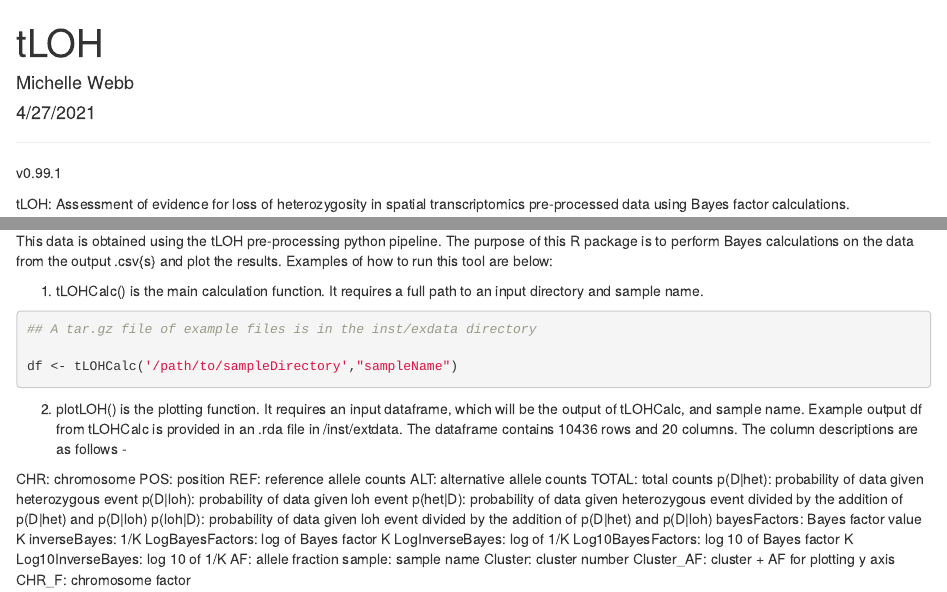
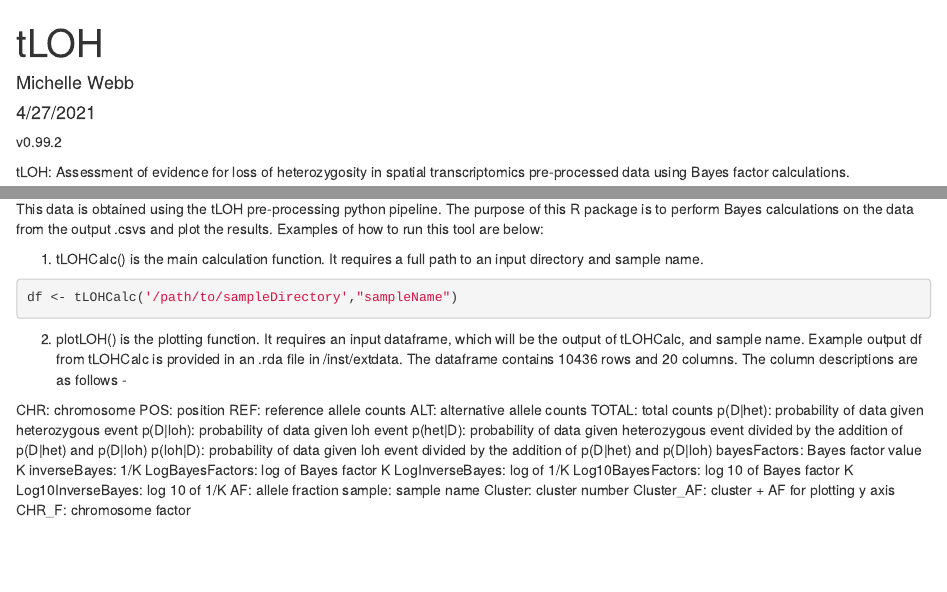
Before and after one commit to USCDTG/tLOH, an R Markdown document (vignettes/tLOH.Rmd): the page in a window 1100 px wide, from its top, and a second part further down, joined at a grey line. Rendered offline with R 4.5, knitr and Pandoc, with nearby package versions; some code elsewhere in the file could not run offline.

Commit message:
tLOH v.0.99.2

````diff
--- a/vignettes/tLOH.Rmd
+++ b/vignettes/tLOH.Rmd
@@ -4,7 +4,7 @@ author: "Michelle Webb"
 date: "4/27/2021"
 output: html_document
 vignette: >
-  %\VignetteEngine{knitr::knitr}
+  %\VignetteEngine{knitr::rmarkdown}
   %\VignetteIndexEntry{tLOH}
   %\usepackage[UTF-8]{inputenc}
 ---
@@ -15,8 +15,7 @@ library('tLOH')
 library('purrr')
 library('dplyr')
 ```
-______________
-v0.99.1
+v0.99.2
 
 tLOH: Assessment of evidence for loss of heterozygosity in spatial
 transcriptomics pre-processed data using Bayes factor calculations.
@@ -50,21 +49,17 @@ e.g. Slide1\_cluster1_alleleCounts.csv, Slide1\_cluster2\_alleleCounts.csv
 
 This data is obtained using the tLOH pre-processing python pipeline. The
 purpose of this R package is to perform Bayes calculations on the data from the
-output .csv{s} and plot the results. Examples of how to run this tool are below:
+output .csvs and plot the results. Examples of how to run this tool are below:
 
 
-1. tLOHCalc() is the main calculation function. It requires a full path to
-an input directory and sample name.
-```{r marginalCalculations, eval=FALSE, message='hide'}
-## A tar.gz file of example files is in the inst/exdata directory
+1. tLOHCalc() is the main calculation function. It requires a full path to an input directory and sample name.
+```{r marginalCalculations, eval=FALSE}
 
 df <- tLOHCalc('/path/to/sampleDirectory',"sampleName")
 ```
 
 2. plotLOH() is the plotting function. It requires an input dataframe,
-which will be the output of tLOHCalc, and sample name. Example output df from
-tLOHCalc is provided in an .rda file in /inst/extdata. The dataframe contains
-10436 rows and 20 columns. The column descriptions are as follows -
+which will be the output of tLOHCalc, and sample name. Example output df from tLOHCalc is provided in an .rda file in /inst/extdata. The dataframe contains 10436 rows and 20 columns. The column descriptions are as follows -
 
 CHR: chromosome
 POS: position
````
Also changed, not shown: NEWS.md (+4 -0 lines), README.md, vignettes/tLOH.Rmd (2 more changed lines), 1 other file.
